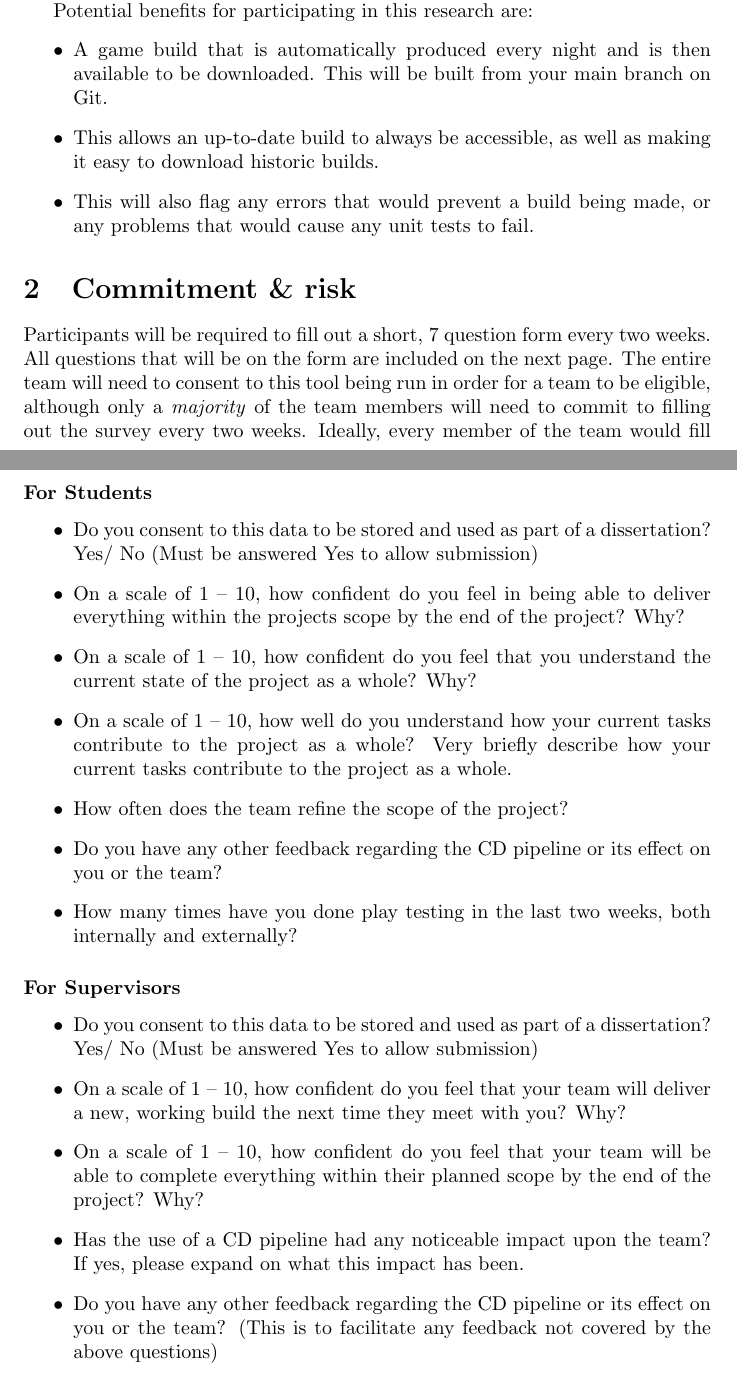
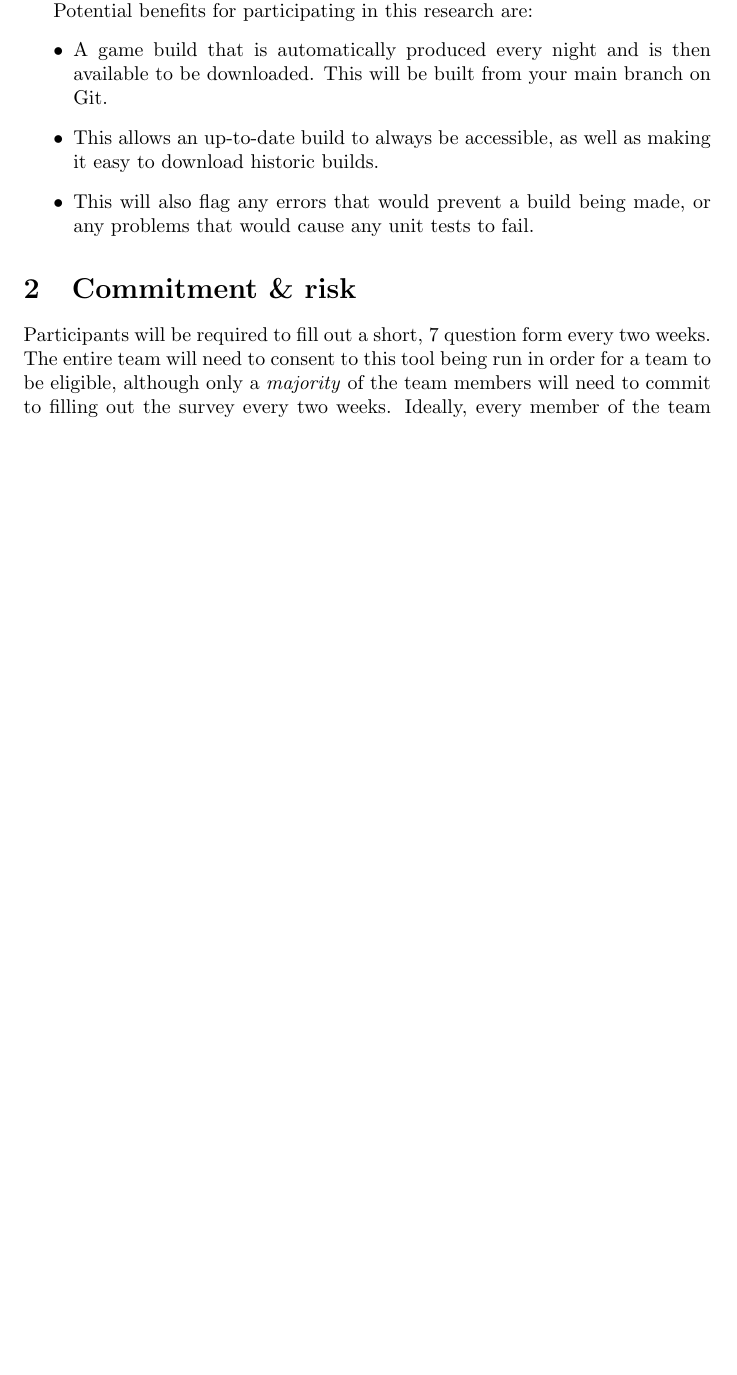
Before and after one commit to FDonovan98/Dissertation, a LaTeX document (Info.tex): two parts of pages 1 and 3 of 5 before the commit and part of page 1 of 3 after it, the two joined at a grey line, cut so that both start at the same text, the shorter picture padded with empty space. Compiled offline with pdfLaTeX.

Commit message:
Removed Qs from info sheet & updated data management sections in ethics form & diss as data will be stored on one drive rather than locally

```diff
--- a/Info.tex
+++ b/Info.tex
@@ -19,6 +19,6 @@
         \end{itemize}
 
     \section{Commitment \& risk}
-        Participants will be required to fill out a short, 7 question form every two weeks. All questions that will be on the form are included on the next page.
+        Participants will be required to fill out a short, 7 question form every two weeks.
         The entire team will need to consent to this tool being run in order for a team to be eligible, although only a \textit{majority} of the team members will need to commit to filling out the survey every two weeks. Ideally, every member of the team would fill out the survey.
         \\ \\
@@ -30,21 +30,21 @@
 
-        \subsubsection*{For Students}
-        \begin{itemize}
-            \item Do you consent to this data to be stored and used as part of a dissertation? Yes/ No (Must be answered Yes to allow submission)
-            \item On a scale of 1 – 10, how confident do you feel in being able to deliver everything within the projects scope by the end of the project? Why?
-            \item On a scale of 1 – 10, how confident do you feel that you understand the current state of the project as a whole? Why?
-            \item On a scale of 1 – 10, how well do you understand how your current tasks contribute to the project as a whole? Very briefly describe how your current tasks contribute to the project as a whole.
-            \item How often does the team refine the scope of the project?
-            \item Do you have any other feedback regarding the CD pipeline or its effect on you or the team?
-            \item How many times have you done play testing in the last two weeks, both internally and externally?
-        \end{itemize}
+        % \subsubsection*{For Students}
+        % \begin{itemize}
+        %     \item Do you consent to this data to be stored and used as part of a dissertation? Yes/ No (Must be answered Yes to allow submission)
+        %     \item On a scale of 1 – 10, how confident do you feel in being able to deliver everything within the projects scope by the end of the project? Why?
+        %     \item On a scale of 1 – 10, how confident do you feel that you understand the current state of the project as a whole? Why?
+        %     \item On a scale of 1 – 10, how well do you understand how your current tasks contribute to the project as a whole? Very briefly describe how your current tasks contribute to the project as a whole.
+        %     \item How often does the team refine the scope of the project?
+        %     \item Do you have any other feedback regarding the CD pipeline or its effect on you or the team?
+        %     \item How many times have you done play testing in the last two weeks, both internally and externally?
+        % \end{itemize}
 
-        \subsubsection*{For Supervisors}
-        \begin{itemize}
-            \item Do you consent to this data to be stored and used as part of a dissertation? Yes/ No (Must be answered Yes to allow submission)
-            \item On a scale of 1 – 10, how confident do you feel that your team will deliver a new, working build the next time they meet with you? Why?
-            \item On a scale of 1 – 10, how confident do you feel that your team will be able to complete everything within their planned scope by the end of the project? Why?
-            \item Has the use of a CD pipeline had any noticeable impact upon the team? If yes, please expand on what this impact has been.
-            \item Do you have any other feedback regarding the CD pipeline or its effect on you or the team? (This is to facilitate any feedback not covered by the above questions)
-        \end{itemize}
+        % \subsubsection*{For Supervisors}
+        % \begin{itemize}
+        %     \item Do you consent to this data to be stored and used as part of a dissertation? Yes/ No (Must be answered Yes to allow submission)
+        %     \item On a scale of 1 – 10, how confident do you feel that your team will deliver a new, working build the next time they meet with you? Why?
+        %     \item On a scale of 1 – 10, how confident do you feel that your team will be able to complete everything within their planned scope by the end of the project? Why?
+        %     \item Has the use of a CD pipeline had any noticeable impact upon the team? If yes, please expand on what this impact has been.
+        %     \item Do you have any other feedback regarding the CD pipeline or its effect on you or the team? (This is to facilitate any feedback not covered by the above questions)
+        % \end{itemize}
 
```
Also changed, not shown: dissertation.tex (+1 -1 lines), Info.pdf, dissertation.pdf, Info.tex (6 more changed lines), 3 other files.
